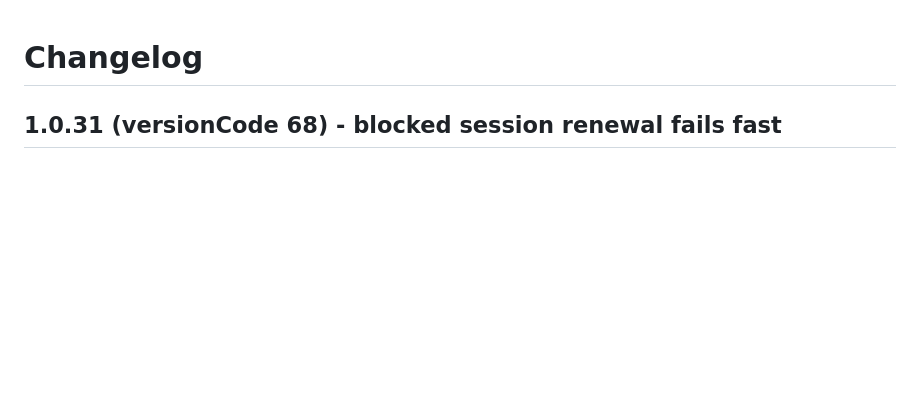
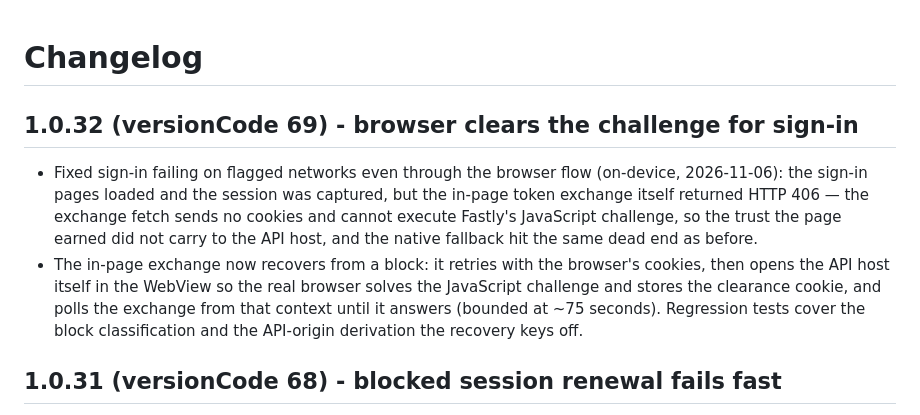
Before and after one commit to PishiKuchulu/iFoxy, a Markdown page: android/CHANGELOG.md, the part around the change. Drawn GitHub-style; blank space fills up the shorter version.

```diff
--- a/android/CHANGELOG.md
+++ b/android/CHANGELOG.md
@@ -1,4 +1,21 @@
 # Changelog
+
+## 1.0.32 (versionCode 69) - browser clears the challenge for sign-in
+
+- Fixed sign-in failing on flagged networks even through the
+  browser flow (on-device, 2026-11-06): the sign-in pages loaded
+  and the session was captured, but the in-page token exchange
+  itself returned HTTP 406 — the exchange fetch sends no cookies
+  and cannot execute Fastly's JavaScript challenge, so the trust
+  the page earned did not carry to the API host, and the native
+  fallback hit the same dead end as before.
+- The in-page exchange now recovers from a block: it retries with
+  the browser's cookies, then opens the API host itself in the
+  WebView so the real browser solves the JavaScript challenge
+  and stores the clearance cookie, and polls the exchange from
+  that context until it answers (bounded at ~75 seconds).
+  Regression tests cover the block classification and the
+  API-origin derivation the recovery keys off.
 
 ## 1.0.31 (versionCode 68) - blocked session renewal fails fast
 
```
